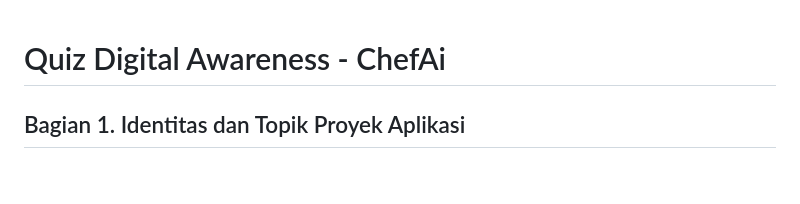
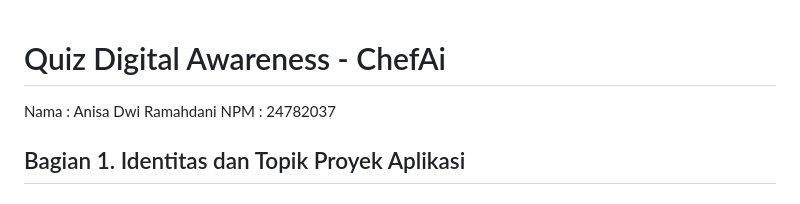
Before and after one commit to PutuRadit/ChefAi, a Markdown page: Quiz/24782037_Anisa Dwi Ramahdani_Quiz 1.md, the part around the change. GitHub-like rendering.

```diff
--- a/Quiz/24782037_Anisa Dwi Ramahdani_Quiz 1.md
+++ b/Quiz/24782037_Anisa Dwi Ramahdani_Quiz 1.md
@@ -1,4 +1,7 @@
 # Quiz Digital Awareness - ChefAi
+
+Nama : Anisa Dwi Ramahdani
+NPM : 24782037
 
 ## Bagian 1. Identitas dan Topik Proyek Aplikasi
 
```
